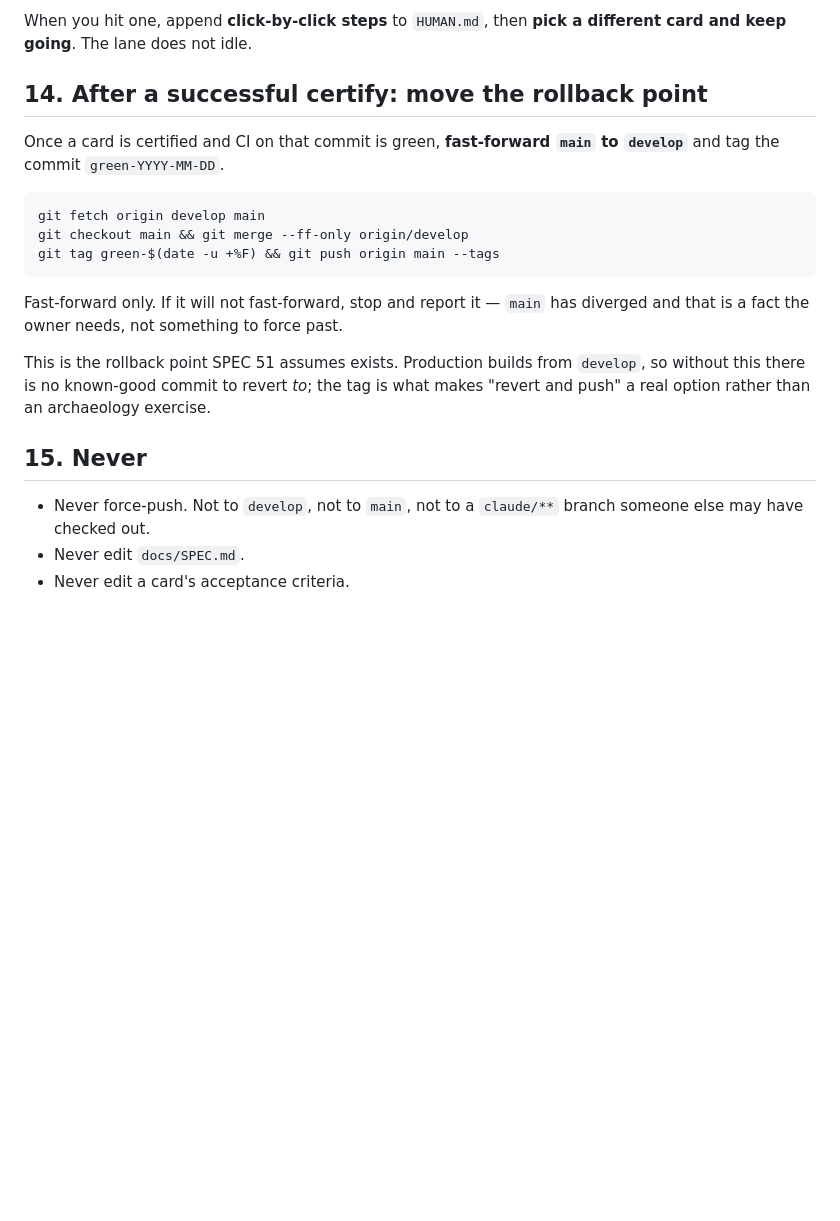
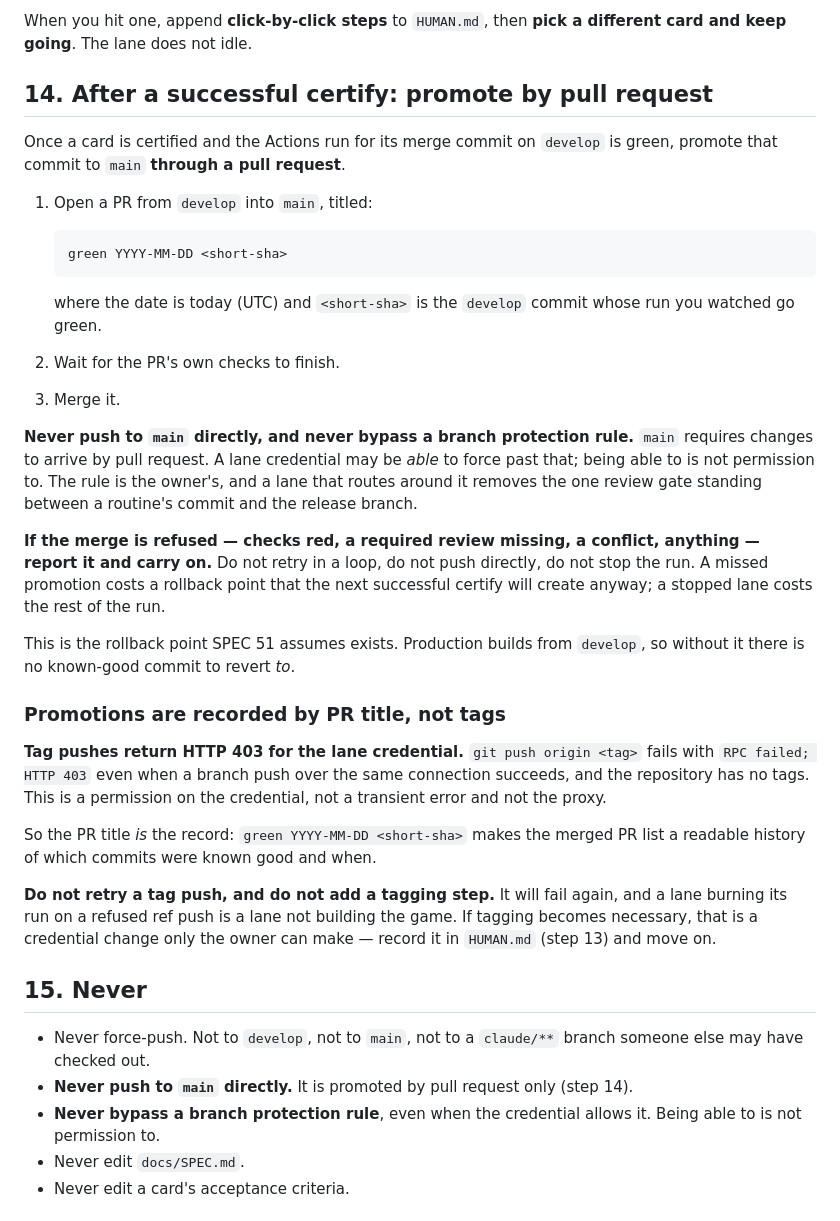
Before and after one commit to mkadhimkc-dotcom/innana-seven-gates, a Markdown page: docs/LANE.md, the part around the change. GitHub-like rendering; blank space fills up the shorter version.

Commit message:
LANE.md: promote to main by pull request, and stop attempting tag pushes
Step 14 told lanes to fast-forward main directly and tag the commit. Doing that
for real turned up two things wrong with it.

main is protected: "Changes must be made through a pull request". The lane
credential can bypass that rule — pushing main printed "Bypassed rule
violations for refs/heads/main" — but being able to is not permission to. A
lane routing around the rule removes the one review gate between a routine's
commit and the release branch, and it would have done so on every certify from
now on. Step 14 now opens a PR from develop to main titled
"green YYYY-MM-DD <short-sha>", waits for its checks and merges it. Step 15
gains both prohibitions outright: never push to main directly, never bypass a
protection rule.

A refused merge no longer stops anything. Red checks, a missing review, a
conflict — report it and carry on. A missed promotion costs a rollback point
the next certify recreates; a stopped lane costs the rest of the run.

Tag pushes return HTTP 403 for this credential. git push origin <tag> failed
twice with RPC failed; HTTP 403 while a branch push over the same connection
succeeded, and the repository has no tags at all — a credential permission, not
a transient error and not the proxy, whose status showed healthy with no relay
failures. Lanes are told plainly not to retry and not to add a tagging step:
the PR title is the record instead, which makes the merged PR list a readable
history of which commits were known good and when. If tagging ever becomes
necessary that is a credential change only the owner can make, so it goes to
HUMAN.md.

Verified: npm test passes (76). Docs-only.

Co-Authored-By: Claude Opus 5 <noreply@anthropic.com>
Claude-Session: https://claude.ai/code/session_01DCp8QVdUBEpkHyJUusQwYu

````diff
--- a/docs/LANE.md
+++ b/docs/LANE.md
@@ -164,29 +164,60 @@ a physical device, or supplying a credential.
 When you hit one, append **click-by-click steps** to `HUMAN.md`, then **pick a
 different card and keep going**. The lane does not idle.
 
-## 14. After a successful certify: move the rollback point
+## 14. After a successful certify: promote by pull request
 
-Once a card is certified and CI on that commit is green, **fast-forward `main`
-to `develop`** and tag the commit `green-YYYY-MM-DD`.
+Once a card is certified and the Actions run for its merge commit on `develop`
+is green, promote that commit to `main` **through a pull request**.
 
-```bash
-git fetch origin develop main
-git checkout main && git merge --ff-only origin/develop
-git tag green-$(date -u +%F) && git push origin main --tags
-```
+1. Open a PR from `develop` into `main`, titled:
 
-Fast-forward only. If it will not fast-forward, stop and report it — `main` has
-diverged and that is a fact the owner needs, not something to force past.
+   ```
+   green YYYY-MM-DD <short-sha>
+   ```
+
+   where the date is today (UTC) and `<short-sha>` is the `develop` commit whose
+   run you watched go green.
+2. Wait for the PR's own checks to finish.
+3. Merge it.
+
+**Never push to `main` directly, and never bypass a branch protection rule.**
+`main` requires changes to arrive by pull request. A lane credential may be
+*able* to force past that; being able to is not permission to. The rule is the
+owner's, and a lane that routes around it removes the one review gate standing
+between a routine's commit and the release branch.
+
+**If the merge is refused — checks red, a required review missing, a conflict,
+anything — report it and carry on.** Do not retry in a loop, do not push
+directly, do not stop the run. A missed promotion costs a rollback point that
+the next successful certify will create anyway; a stopped lane costs the rest
+of the run.
 
 This is the rollback point SPEC 51 assumes exists. Production builds from
-`develop`, so without this there is no known-good commit to revert *to*; the
-tag is what makes "revert and push" a real option rather than an archaeology
-exercise.
+`develop`, so without it there is no known-good commit to revert *to*.
+
+### Promotions are recorded by PR title, not tags
+
+**Tag pushes return HTTP 403 for the lane credential.** `git push origin <tag>`
+fails with `RPC failed; HTTP 403` even when a branch push over the same
+connection succeeds, and the repository has no tags. This is a permission on
+the credential, not a transient error and not the proxy.
+
+So the PR title *is* the record: `green YYYY-MM-DD <short-sha>` makes the merged
+PR list a readable history of which commits were known good and when.
+
+**Do not retry a tag push, and do not add a tagging step.** It will fail again,
+and a lane burning its run on a refused ref push is a lane not building the
+game. If tagging becomes necessary, that is a credential change only the owner
+can make — record it in `HUMAN.md` (step 13) and move on.
 
 ## 15. Never
 
 - Never force-push. Not to `develop`, not to `main`, not to a `claude/**`
   branch someone else may have checked out.
+- **Never push to `main` directly.** It is promoted by pull request only
+  (step 14).
+- **Never bypass a branch protection rule**, even when the credential allows
+  it. Being able to is not permission to.
 - Never edit `docs/SPEC.md`.
 - Never edit a card's acceptance criteria.
 
````
